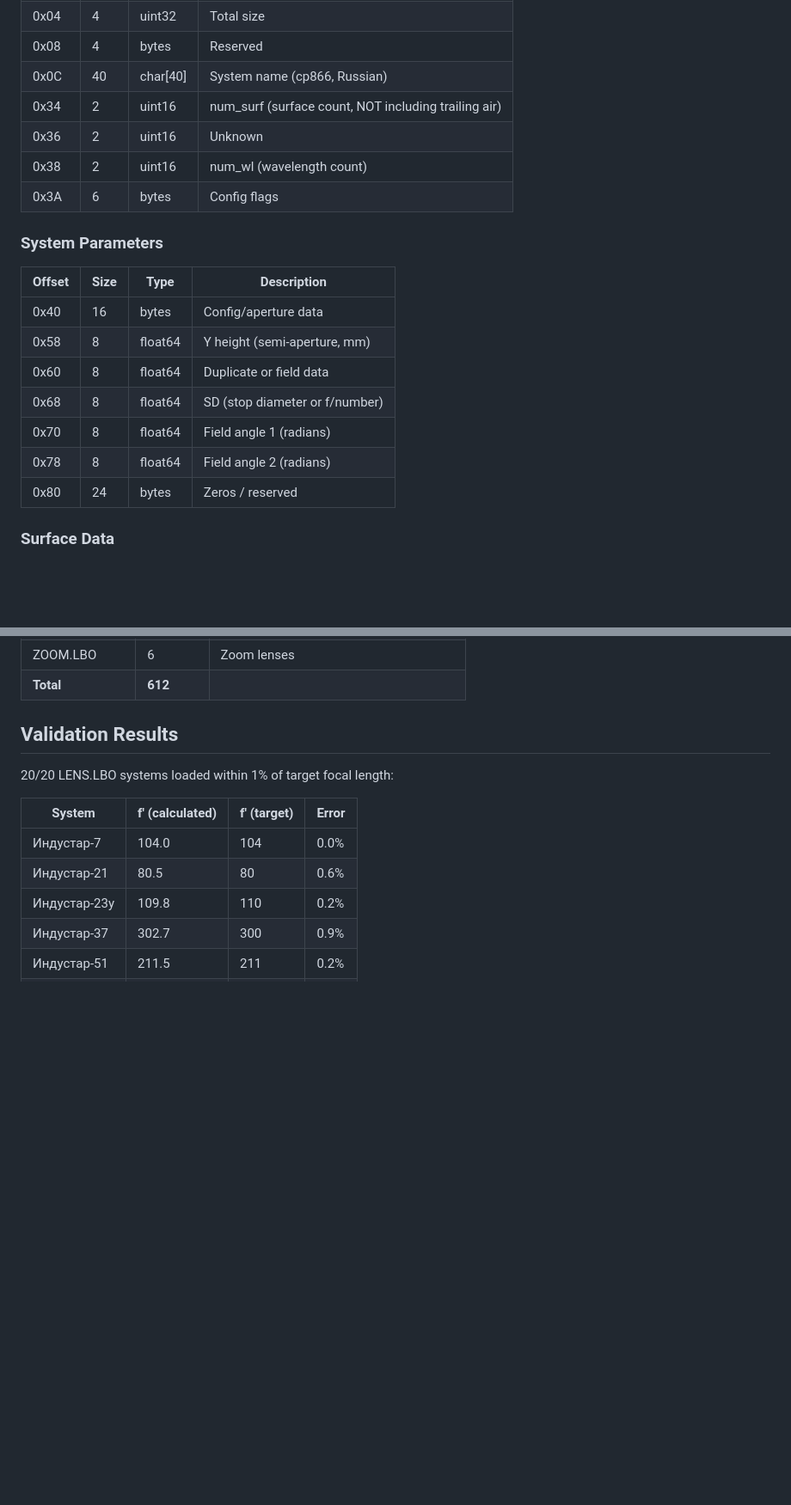
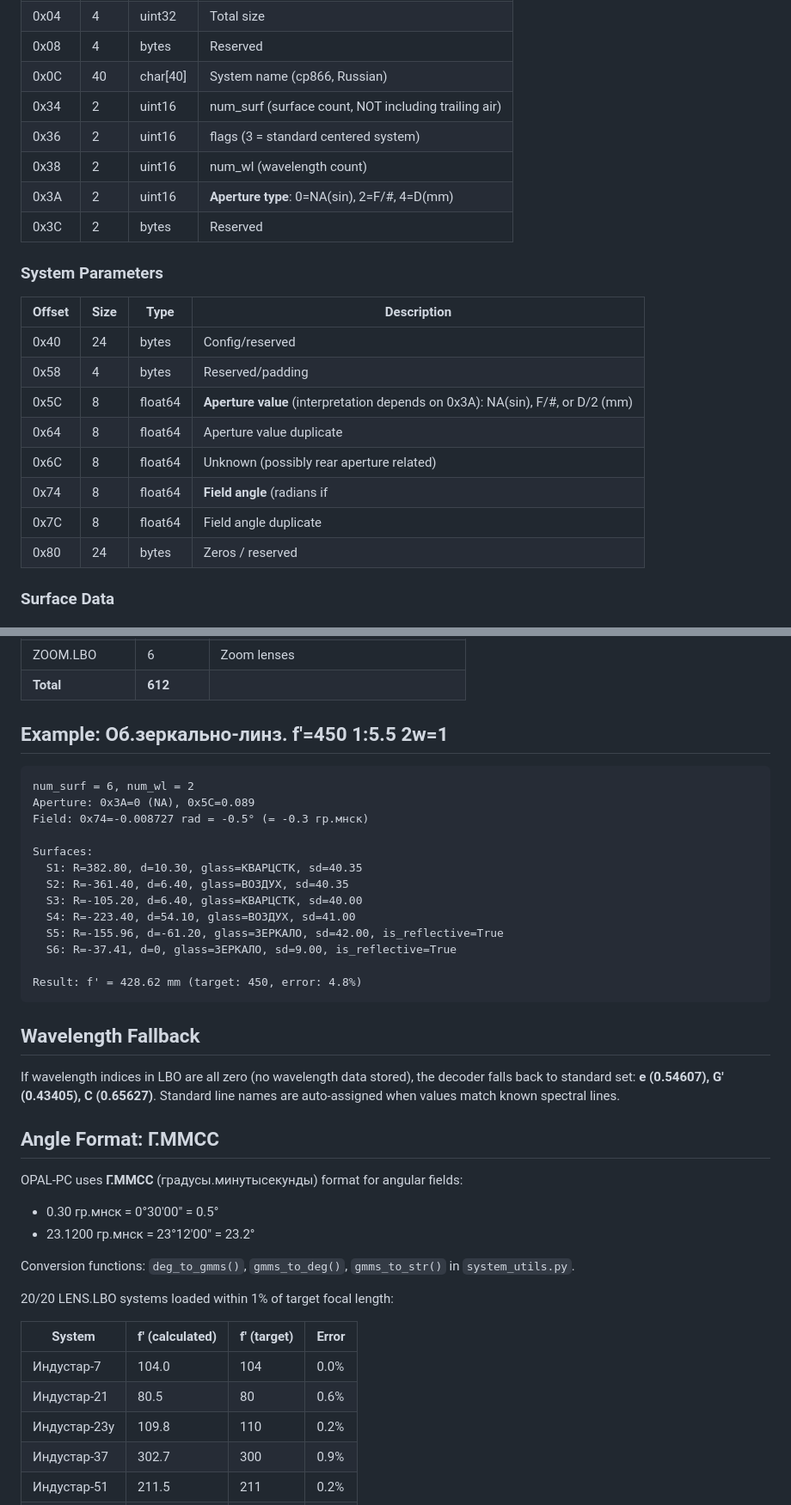
Before and after one commit to justroflanGitHub/opal-okb, a Markdown page: docs/LBO_FORMAT.md, 2 parts joined by grey strips. Shown at 86% size. Drawn GitHub-style; blank space fills up the shorter version.

Commit message:
docs: update LBO format + changelog 1.2.0
- LBO_FORMAT.md: aperture type/value (0x3A/0x5C), mirror detection,
  glass name concatenation, Г.ММСС format, wavelength fallback,
  mirror-lens example
- CHANGELOG.md: complete 1.2.0 entry with all features and fixes

````diff
--- a/docs/LBO_FORMAT.md
+++ b/docs/LBO_FORMAT.md
@@ -35,20 +35,22 @@ Each `.LBO` file contains multiple optical systems in a compact binary format.
 | 0x08   | 4    | bytes | Reserved |
 | 0x0C   | 40   | char[40] | System name (cp866, Russian) |
 | 0x34   | 2    | uint16 | num_surf (surface count, NOT including trailing air) |
-| 0x36   | 2    | uint16 | Unknown |
+| 0x36   | 2    | uint16 | flags (3 = standard centered system) |
 | 0x38   | 2    | uint16 | num_wl (wavelength count) |
-| 0x3A   | 6    | bytes | Config flags |
+| 0x3A   | 2    | uint16 | **Aperture type**: 0=NA(sin), 2=F/#, 4=D(mm) |
+| 0x3C   | 2    | bytes | Reserved |
 
 ### System Parameters
 
 | Offset | Size | Type | Description |
 |--------|------|------|-------------|
-| 0x40   | 16   | bytes | Config/aperture data |
-| 0x58   | 8    | float64 | Y height (semi-aperture, mm) |
-| 0x60   | 8    | float64 | Duplicate or field data |
-| 0x68   | 8    | float64 | SD (stop diameter or f/number) |
-| 0x70   | 8    | float64 | Field angle 1 (radians) |
-| 0x78   | 8    | float64 | Field angle 2 (radians) |
+| 0x40   | 24   | bytes | Config/reserved |
+| 0x58   | 4    | bytes | Reserved/padding |
+| 0x5C   | 8    | float64 | **Aperture value** (interpretation depends on 0x3A): NA(sin), F/#, or D/2 (mm) |
+| 0x64   | 8    | float64 | Aperture value duplicate |
+| 0x6C   | 8    | float64 | Unknown (possibly rear aperture related) |
+| 0x74   | 8    | float64 | **Field angle** (radians if |v|<1, degrees if |v|≥1). Negative = infinite object |
+| 0x7C   | 8    | float64 | Field angle duplicate |
 | 0x80   | 24   | bytes | Zeros / reserved |
 
 ### Surface Data
@@ -163,7 +173,38 @@ Result: f' = 109.83 mm (target: 110 mm, error: 0.2%)
 | ZOOM.LBO | 6 | Zoom lenses |
 | **Total** | **612** | |
 
-## Validation Results
+## Example: Об.зеркально-линз. f'=450 1:5.5 2w=1
+
+```
+num_surf = 6, num_wl = 2
+Aperture: 0x3A=0 (NA), 0x5C=0.089
+Field: 0x74=-0.008727 rad = -0.5° (= -0.3 гр.мнск)
+
+Surfaces:
+  S1: R=382.80, d=10.30, glass=КВАРЦСТК, sd=40.35
+  S2: R=-361.40, d=6.40, glass=ВОЗДУХ, sd=40.35
+  S3: R=-105.20, d=6.40, glass=КВАРЦСТК, sd=40.00
+  S4: R=-223.40, d=54.10, glass=ВОЗДУХ, sd=41.00
+  S5: R=-155.96, d=-61.20, glass=ЗЕРКАЛО, sd=42.00, is_reflective=True
+  S6: R=-37.41, d=0, glass=ЗЕРКАЛО, sd=9.00, is_reflective=True
+
+Result: f' = 428.62 mm (target: 450, error: 4.8%)
+```
+
+## Wavelength Fallback
+
+If wavelength indices in LBO are all zero (no wavelength data stored),
+the decoder falls back to standard set: **e (0.54607), G' (0.43405),
+C (0.65627)**. Standard line names are auto-assigned when values match
+known spectral lines.
+
+## Angle Format: Г.ММСС
+
+OPAL-PC uses **Г.ММСС** (градусы.минутысекунды) format for angular fields:
+- 0.30 гр.мнск = 0°30'00" = 0.5°
+- 23.1200 гр.мнск = 23°12'00" = 23.2°
+
+Conversion functions: `deg_to_gmms()`, `gmms_to_deg()`, `gmms_to_str()` in `system_utils.py`.
 
 20/20 LENS.LBO systems loaded within 1% of target focal length:
 
````
Also changed, not shown: other parts of docs/LBO_FORMAT.md (+9 -1 lines), CHANGELOG.md (+15 -4 lines).
